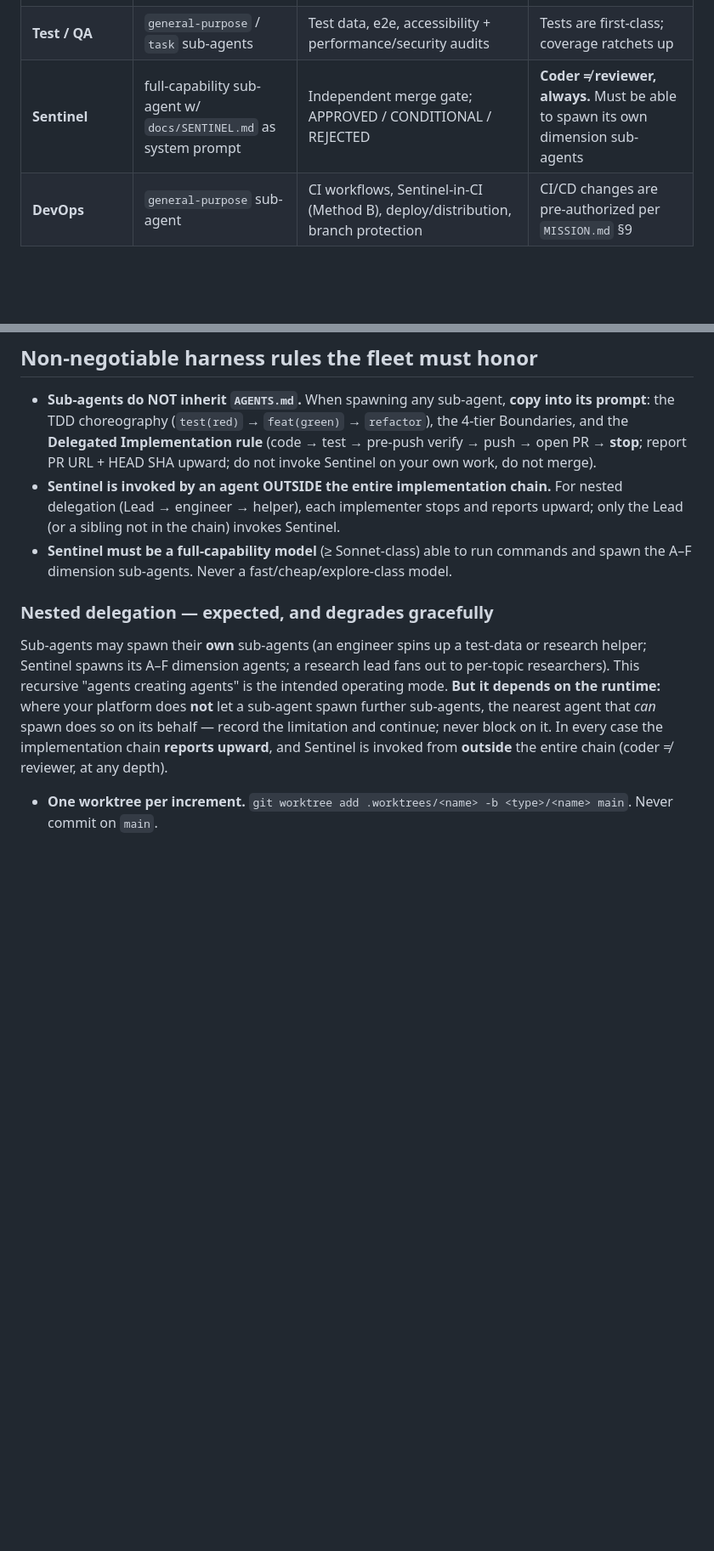
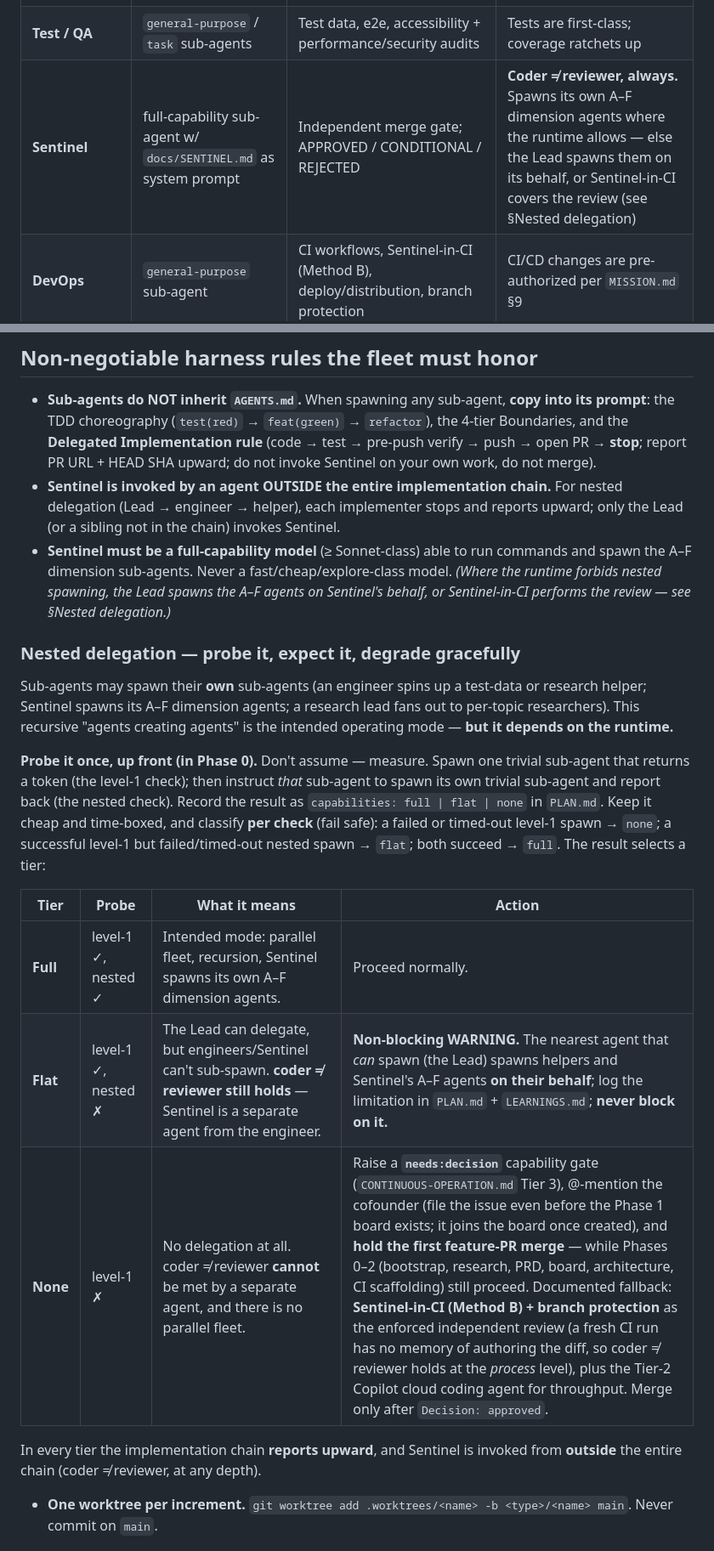
Before and after one commit to pedrofuentes/autonomous-kickoff, a Markdown page: template/docs/ORCHESTRATION.md, 2 parts joined by grey strips. Shown at 85% size. GitHub-like rendering; blank space fills up the shorter version.

```diff
--- a/template/docs/ORCHESTRATION.md
+++ b/template/docs/ORCHESTRATION.md
@@ -12,18 +12,28 @@ How the autonomous build is organized as a small "company" of sub-agents operati
 | **Architecture** | `general-purpose` sub-agent | ADRs in `DECISIONS.md`, core/integration layer design, auth/security design, data model, deploy/distribution | Architecture decisions are ASK-FIRST unless pre-authorized by `MISSION.md` §9 |
 | **Engineering guild** | `general-purpose` sub-agents (1 per increment) | Implement one issue each, TDD, in an isolated worktree; open a PR; **stop & report** | **Delegated implementer** — never self-reviews, never merges |
 | **Test / QA** | `general-purpose` / `task` sub-agents | Test data, e2e, accessibility + performance/security audits | Tests are first-class; coverage ratchets up |
-| **Sentinel** | full-capability sub-agent w/ `docs/SENTINEL.md` as system prompt | Independent merge gate; APPROVED / CONDITIONAL / REJECTED | **Coder ≠ reviewer, always.** Must be able to spawn its own dimension sub-agents |
+| **Sentinel** | full-capability sub-agent w/ `docs/SENTINEL.md` as system prompt | Independent merge gate; APPROVED / CONDITIONAL / REJECTED | **Coder ≠ reviewer, always.** Spawns its own A–F dimension agents where the runtime allows — else the Lead spawns them on its behalf, or Sentinel-in-CI covers the review (see §Nested delegation) |
 | **DevOps** | `general-purpose` sub-agent | CI workflows, Sentinel-in-CI (Method B), deploy/distribution, branch protection | CI/CD changes are pre-authorized per `MISSION.md` §9 |
 
 ## Non-negotiable harness rules the fleet must honor
 
 - **Sub-agents do NOT inherit `AGENTS.md`.** When spawning any sub-agent, **copy into its prompt**: the TDD choreography (`test(red)` → `feat(green)` → `refactor`), the 4-tier Boundaries, and the **Delegated Implementation rule** (code → test → pre-push verify → push → open PR → **stop**; report PR URL + HEAD SHA upward; do not invoke Sentinel on your own work, do not merge).
 - **Sentinel is invoked by an agent OUTSIDE the entire implementation chain.** For nested delegation (Lead → engineer → helper), each implementer stops and reports upward; only the Lead (or a sibling not in the chain) invokes Sentinel.
-- **Sentinel must be a full-capability model** (≥ Sonnet-class) able to run commands and spawn the A–F dimension sub-agents. Never a fast/cheap/explore-class model.
+- **Sentinel must be a full-capability model** (≥ Sonnet-class) able to run commands and spawn the A–F dimension sub-agents. Never a fast/cheap/explore-class model. *(Where the runtime forbids nested spawning, the Lead spawns the A–F agents on Sentinel's behalf, or Sentinel-in-CI performs the review — see §Nested delegation.)*
 
-### Nested delegation — expected, and degrades gracefully
+### Nested delegation — probe it, expect it, degrade gracefully
 
-Sub-agents may spawn their **own** sub-agents (an engineer spins up a test-data or research helper; Sentinel spawns its A–F dimension agents; a research lead fans out to per-topic researchers). This recursive "agents creating agents" is the intended operating mode. **But it depends on the runtime:** where your platform does **not** let a sub-agent spawn further sub-agents, the nearest agent that *can* spawn does so on its behalf — record the limitation and continue; never block on it. In every case the implementation chain **reports upward**, and Sentinel is invoked from **outside** the entire chain (coder ≠ reviewer, at any depth).
+Sub-agents may spawn their **own** sub-agents (an engineer spins up a test-data or research helper; Sentinel spawns its A–F dimension agents; a research lead fans out to per-topic researchers). This recursive "agents creating agents" is the intended operating mode — **but it depends on the runtime.**
+
+**Probe it once, up front (in Phase 0).** Don't assume — measure. Spawn one trivial sub-agent that returns a token (the level-1 check); then instruct *that* sub-agent to spawn its own trivial sub-agent and report back (the nested check). Record the result as `capabilities: full | flat | none` in `PLAN.md`. Keep it cheap and time-boxed, and classify **per check** (fail safe): a failed or timed-out level-1 spawn → `none`; a successful level-1 but failed/timed-out nested spawn → `flat`; both succeed → `full`. The result selects a tier:
+
+| Tier | Probe | What it means | Action |
+|------|-------|---------------|--------|
+| **Full** | level-1 ✓, nested ✓ | Intended mode: parallel fleet, recursion, Sentinel spawns its own A–F dimension agents. | Proceed normally. |
+| **Flat** | level-1 ✓, nested ✗ | The Lead can delegate, but engineers/Sentinel can't sub-spawn. **coder ≠ reviewer still holds** — Sentinel is a separate agent from the engineer. | **Non-blocking WARNING.** The nearest agent that *can* spawn (the Lead) spawns helpers and Sentinel's A–F agents **on their behalf**; log the limitation in `PLAN.md` + `LEARNINGS.md`; **never block on it.** |
+| **None** | level-1 ✗ | No delegation at all. coder ≠ reviewer **cannot** be met by a separate agent, and there is no parallel fleet. | Raise a **`needs:decision`** capability gate (`CONTINUOUS-OPERATION.md` Tier 3), @-mention the cofounder (file the issue even before the Phase 1 board exists; it joins the board once created), and **hold the first feature-PR merge** — while Phases 0–2 (bootstrap, research, PRD, board, architecture, CI scaffolding) still proceed. Documented fallback: **Sentinel-in-CI (Method B) + branch protection** as the enforced independent review (a fresh CI run has no memory of authoring the diff, so coder ≠ reviewer holds at the *process* level), plus the Tier-2 Copilot cloud coding agent for throughput. Merge only after `Decision: approved`. |
+
+In every tier the implementation chain **reports upward**, and Sentinel is invoked from **outside** the entire chain (coder ≠ reviewer, at any depth).
 - **One worktree per increment.** `git worktree add .worktrees/<name> -b <type>/<name> main`. Never commit on `main`.
 
 ## Parallelization model
```
Also changed, not shown: template/docs/KICKOFF.md (+10 -9 lines).
